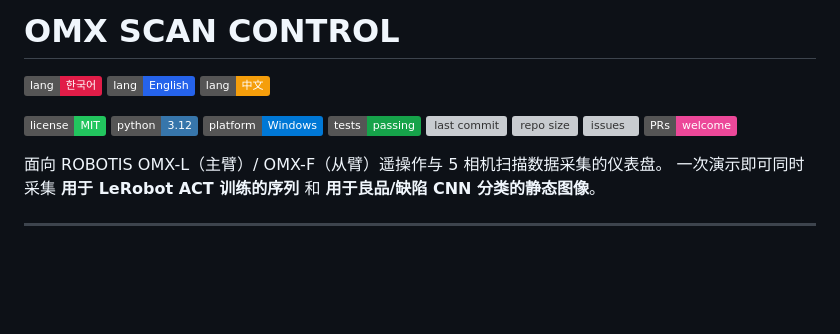
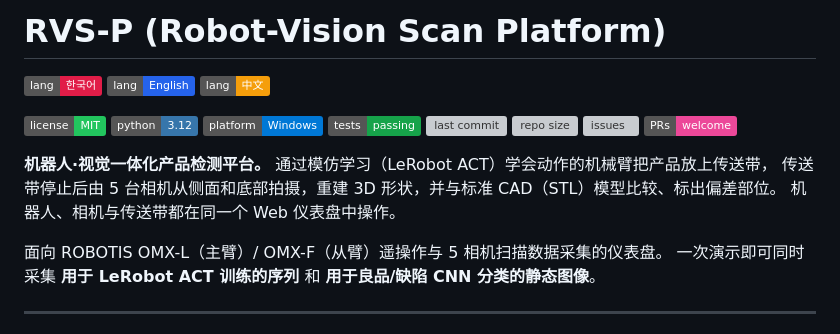
Before and after one commit to mgt0/RVS-P, a Markdown page: README.zh.md, the part around one of its changes. Rendered like a GitHub page; badges without logos; blank space fills up the shorter version; grey boxes are pictures that could not be loaded.

```diff
--- a/README.zh.md
+++ b/README.zh.md
@@ -1,4 +1,4 @@
-# OMX SCAN CONTROL
+# RVS-P (Robot-Vision Scan Platform)
 
 [![한국어](https://img.shields.io/badge/lang-한국어-e11d48)](README.md)
 [![English](https://img.shields.io/badge/lang-English-2563eb)](README.en.md)
@@ -14,4 +14,8 @@
 ![PRs welcome](https://img.shields.io/badge/PRs-welcome-ec4899)
+
+**机器人·视觉一体化产品检测平台。** 通过模仿学习（LeRobot ACT）学会动作的机械臂把产品放上传送带，
+传送带停止后由 5 台相机从侧面和底部拍摄，重建 3D 形状，并与标准 CAD（STL）模型比较、标出偏差部位。
+机器人、相机与传送带都在同一个 Web 仪表盘中操作。
 
 面向 ROBOTIS OMX-L（主臂）/ OMX-F（从臂）遥操作与 5 相机扫描数据采集的仪表盘。
 一次演示即可同时采集 **用于 LeRobot ACT 训练的序列** 和 **用于良品/缺陷 CNN 分类的静态图像**。
```
Also changed, not shown: other parts of README.zh.md (+3 -3 lines), README.en.md (+10 -4 lines), README.md (+9 -4 lines).
